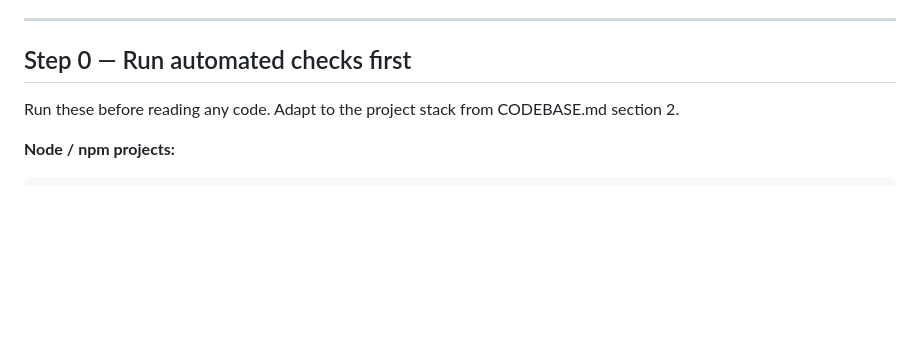
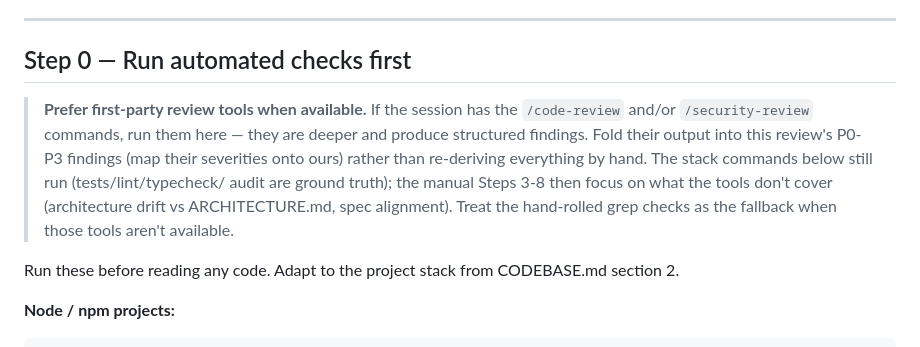
Before and after one commit to aakashdhar/vibe-skill, a Markdown page: vibe-review/SKILL.md, the part around the change. Drawn GitHub-style; blank space fills up the shorter version.

```diff
--- a/vibe-review/SKILL.md
+++ b/vibe-review/SKILL.md
@@ -131,6 +131,15 @@ No pre-screening available. Read all files in the phase as normal.
 ---
 
 ## Step 0 — Run automated checks first
+
+> **Prefer first-party review tools when available.** If the session has the
+> `/code-review` and/or `/security-review` commands, run them here — they are
+> deeper and produce structured findings. Fold their output into this review's
+> P0-P3 findings (map their severities onto ours) rather than re-deriving
+> everything by hand. The stack commands below still run (tests/lint/typecheck/
+> audit are ground truth); the manual Steps 3-8 then focus on what the tools
+> don't cover (architecture drift vs ARCHITECTURE.md, spec alignment). Treat the
+> hand-rolled grep checks as the fallback when those tools aren't available.
 
 Run these before reading any code. Adapt to the project stack from CODEBASE.md section 2.
 
```
Also changed, not shown: vibe-design-md/SKILL.md (+24 -29 lines), vibe-design/SKILL.md (+26 -8 lines).
